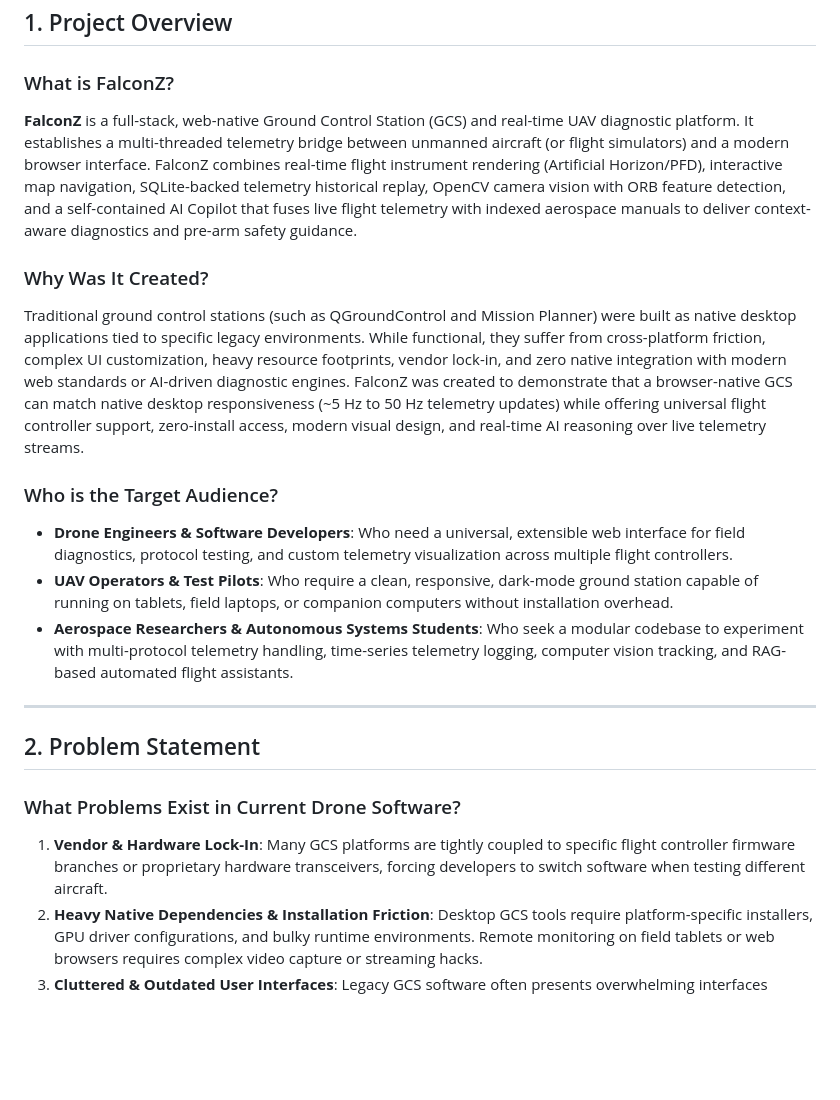
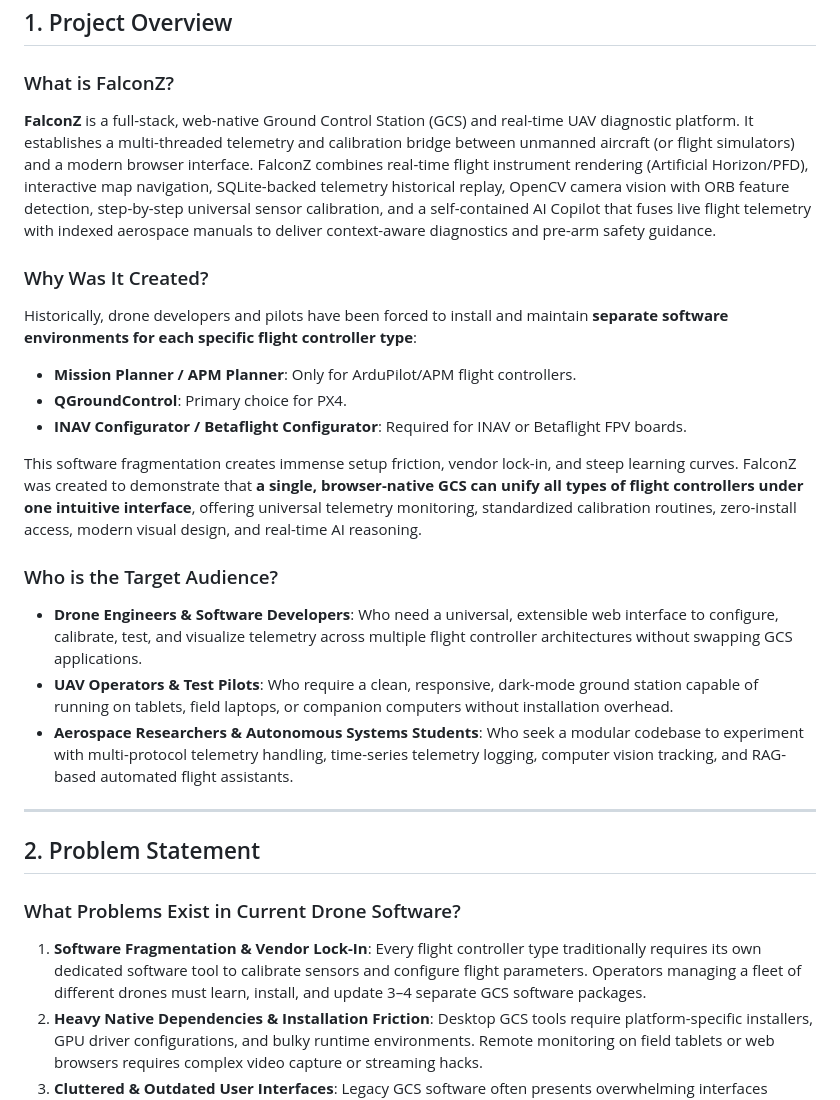
Before and after one commit to sarveshwaran777/FALCONZ, a Markdown page: README.md, the part around one of its changes. Drawn GitHub-style; blank space fills up the shorter version.

```diff
--- a/README.md
+++ b/README.md
@@ -57,13 +59,18 @@
 ## 1. Project Overview
 
 ### What is FalconZ?
-**FalconZ** is a full-stack, web-native Ground Control Station (GCS) and real-time UAV diagnostic platform. It establishes a multi-threaded telemetry bridge between unmanned aircraft (or flight simulators) and a modern browser interface. FalconZ combines real-time flight instrument rendering (Artificial Horizon/PFD), interactive map navigation, SQLite-backed telemetry historical replay, OpenCV camera vision with ORB feature detection, and a self-contained AI Copilot that fuses live flight telemetry with indexed aerospace manuals to deliver context-aware diagnostics and pre-arm safety guidance.
+**FalconZ** is a full-stack, web-native Ground Control Station (GCS) and real-time UAV diagnostic platform. It establishes a multi-threaded telemetry and calibration bridge between unmanned aircraft (or flight simulators) and a modern browser interface. FalconZ combines real-time flight instrument rendering (Artificial Horizon/PFD), interactive map navigation, SQLite-backed telemetry historical replay, OpenCV camera vision with ORB feature detection, step-by-step universal sensor calibration, and a self-contained AI Copilot that fuses live flight telemetry with indexed aerospace manuals to deliver context-aware diagnostics and pre-arm safety guidance.
 
 ### Why Was It Created?
-Traditional ground control stations (such as QGroundControl and Mission Planner) were built as native desktop applications tied to specific legacy environments. While functional, they suffer from cross-platform friction, complex UI customization, heavy resource footprints, vendor lock-in, and zero native integration with modern web standards or AI-driven diagnostic engines. FalconZ was created to demonstrate that a browser-native GCS can match native desktop responsiveness (~5 Hz to 50 Hz telemetry updates) while offering universal flight controller support, zero-install access, modern visual design, and real-time AI reasoning over live telemetry streams.
+Historically, drone developers and pilots have been forced to install and maintain **separate software environments for each specific flight controller type**:
+* **Mission Planner / APM Planner**: Only for ArduPilot/APM flight controllers.
+* **QGroundControl**: Primary choice for PX4.
+* **INAV Configurator / Betaflight Configurator**: Required for INAV or Betaflight FPV boards.
+
+This software fragmentation creates immense setup friction, vendor lock-in, and steep learning curves. FalconZ was created to demonstrate that **a single, browser-native GCS can unify all types of flight controllers under one intuitive interface**, offering universal telemetry monitoring, standardized calibration routines, zero-install access, modern visual design, and real-time AI reasoning.
 
 ### Who is the Target Audience?
-* **Drone Engineers & Software Developers**: Who need a universal, extensible web interface for field diagnostics, protocol testing, and custom telemetry visualization across multiple flight controllers.
+* **Drone Engineers & Software Developers**: Who need a universal, extensible web interface to configure, calibrate, test, and visualize telemetry across multiple flight controller architectures without swapping GCS applications.
 * **UAV Operators & Test Pilots**: Who require a clean, responsive, dark-mode ground station capable of running on tablets, field laptops, or companion computers without installation overhead.
 * **Aerospace Researchers & Autonomous Systems Students**: Who seek a modular codebase to experiment with multi-protocol telemetry handling, time-series telemetry logging, computer vision tracking, and RAG-based automated flight assistants.
 
@@ -72,7 +79,7 @@ Traditional ground control stations (such as QGroundControl and Mission Planner)
 ## 2. Problem Statement
 
 ### What Problems Exist in Current Drone Software?
-1. **Vendor & Hardware Lock-In**: Many GCS platforms are tightly coupled to specific flight controller firmware branches or proprietary hardware transceivers, forcing developers to switch software when testing different aircraft.
+1. **Software Fragmentation & Vendor Lock-In**: Every flight controller type traditionally requires its own dedicated software tool to calibrate sensors and configure flight parameters. Operators managing a fleet of different drones must learn, install, and update 3–4 separate GCS software packages.
 2. **Heavy Native Dependencies & Installation Friction**: Desktop GCS tools require platform-specific installers, GPU driver configurations, and bulky runtime environments. Remote monitoring on field tablets or web browsers requires complex video capture or streaming hacks.
 3. **Cluttered & Outdated User Interfaces**: Legacy GCS software often presents overwhelming interfaces packed with hundreds of unorganized parameters, making key metrics (like HDOP, battery cell voltage, and arming inhibitors) difficult to spot during high-stress flight operations.
 4. **Black-Box Diagnostic Failures**: When a drone refuses to arm or experiences a pre-arm check failure (e.g., `COMPASS_OFS_X` out of bounds, high HDOP, or EKF check failure), operators must manually search dense technical documentation or forums while in the field.
```
Also changed, not shown: other parts of README.md (+14 -11 lines).
